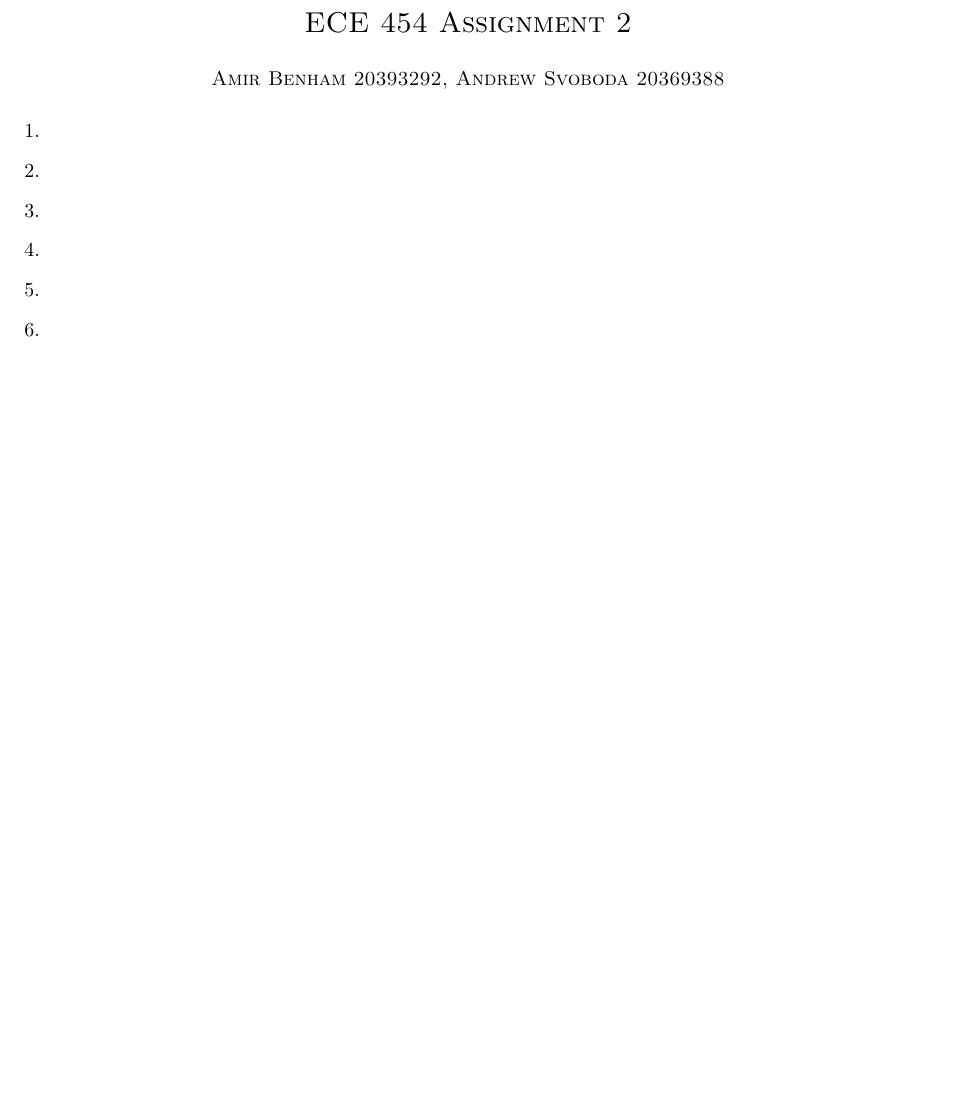
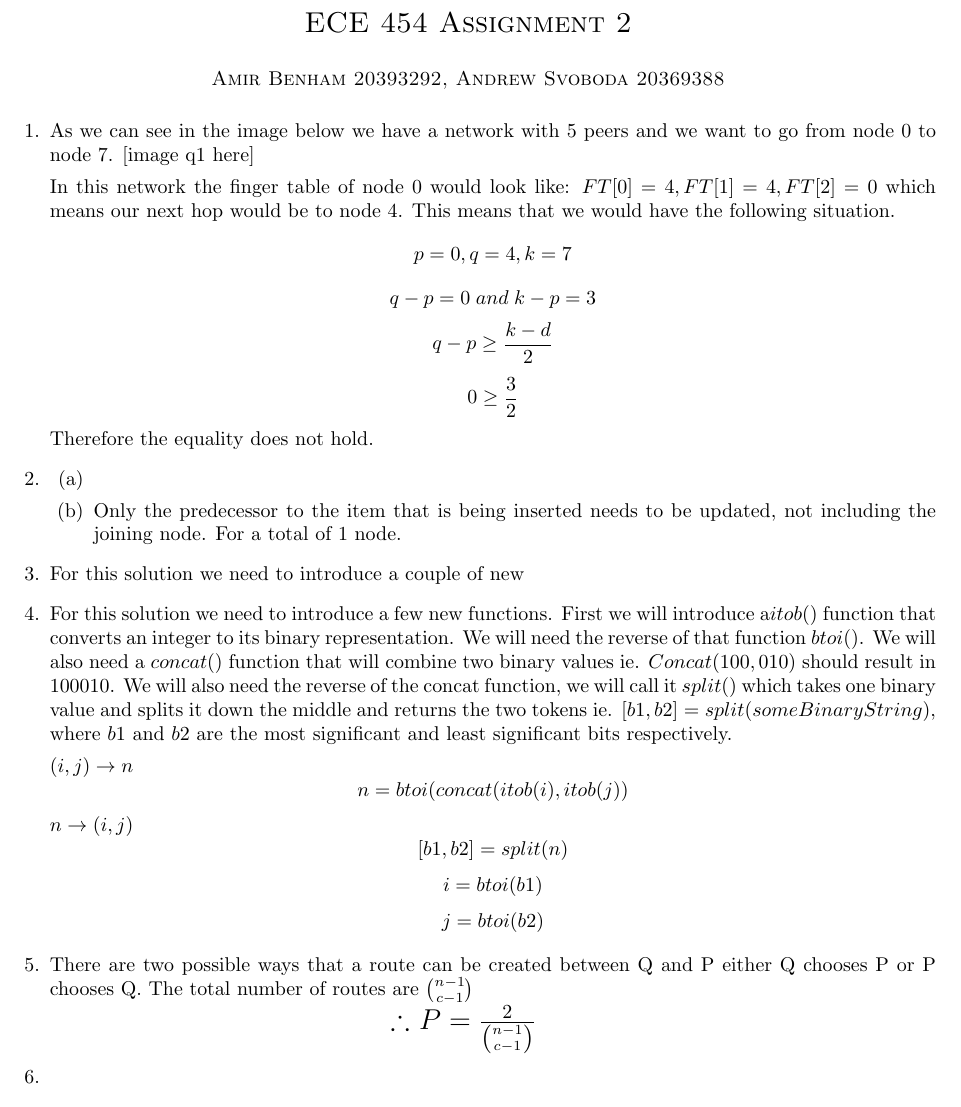
Before and after one commit to amir20001/ece454, a LaTeX problem sheet (2/assignment2.tex): part of the page, cut so that both start at the same text, the shorter picture padded with empty space. Compiled offline with pdfLaTeX.

Commit message:
questions 1 to 5 assignment 2, with out pics

```diff
--- a/2/assignment2.tex
+++ b/2/assignment2.tex
@@ -2,6 +2,8 @@
 \usepackage{siunitx}
 \usepackage{mathtools}
 \usepackage{enumerate}
+
+\usepackage{amssymb}
 \sisetup{load-configurations = abbreviations}
 
 \usepackage{fullpage}
@@ -15,15 +17,56 @@
 
 \begin{enumerate}
 
-\item
+	\item As we can see in the image below we have a network with 5 peers and we want to go from node 0 to node 7.
+		[image q1 here]
+
+	In this network the finger table of node 0 would look like: \(FT[0]=4, FT[1]=4, FT[2]=0\) which means our next hop would be to node 4. This means that we would have the following situation.
+\[
+p=0, q=4 , k=7
+\]
+\[
+q-p=0 \; and\;  k-p=3
+\]
+\[
+q-p \ge \frac{k-d}{2}
+\]
+\[
+0\ge \frac{3}{2}
+\]
+Therefore the equality does not hold.
 
 \item
+ \begin{enumerate}
+	\item
+	\item Only the predecessor to the item that is being inserted needs to be updated, not including the joining node. For a total of 1 node.
+\end{enumerate}
+\item For this solution we need to introduce a couple of new
+
+\item For this solution we need to introduce a few new functions. First we will introduce a\( itob()\) function that converts an integer to its binary representation. We will need the reverse of that function \(btoi()\). We will also need a \(concat()\) function that will combine two binary values ie. \(Concat(100,010)\) should result in 100010.  We will also need the reverse of the concat function, we will call it \(split()\) which takes one binary value and splits it down the middle and returns the two tokens ie. \([b1,b2]=split(someBinaryString)\), where \( b1\) and \(b2\) are the most significant and least significant bits respectively.
+
+\((i,j)\rightarrow n\)
+\[
+n=btoi(concat(itob(i),itob(j))
+\]
+\(n\rightarrow(i,j)\)
+\[
+[b1,b2]=split(n)
+\]
+\[
+i=btoi(b1)
+\]
+\[
+j=btoi(b2)
+\]
 
 \item
+There are two possible ways that a route can be created between Q and P either Q chooses P or P chooses Q. The total number of routes are \( \binom{n-1}{c-1}\)
 
-\item
-
-\item
+\centerline{\Large$ \therefore $
+\(
+ P= \frac {2}{\binom{n-1}{c-1}}
+\)
+}
 
 \item
 
```
Also changed, not shown: 2/assignment2.pdf, 2/q1.png (added).
